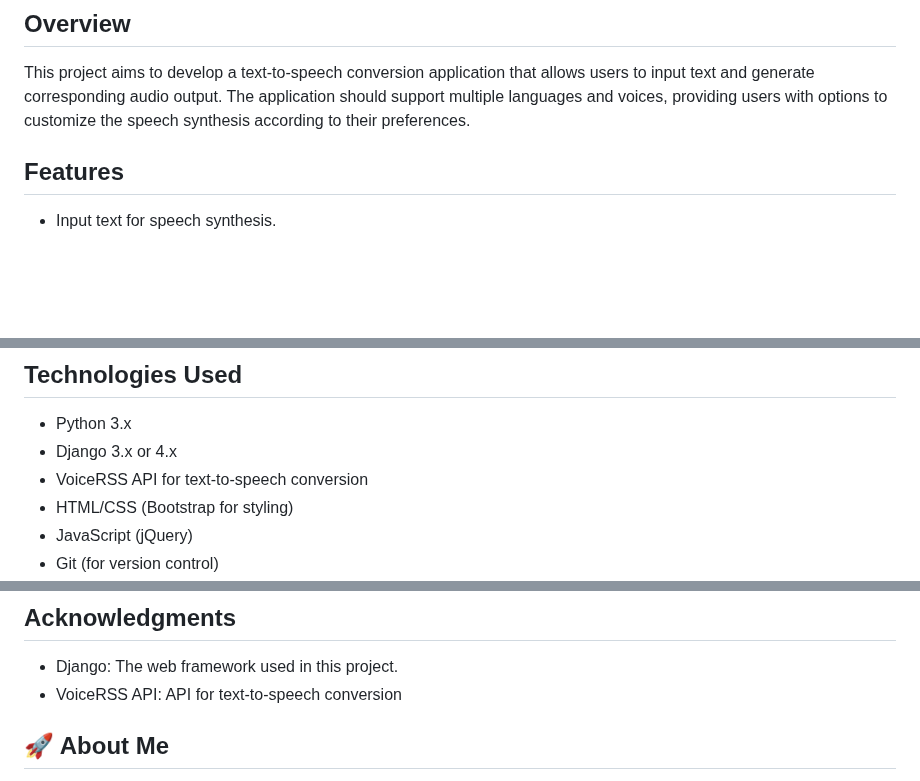
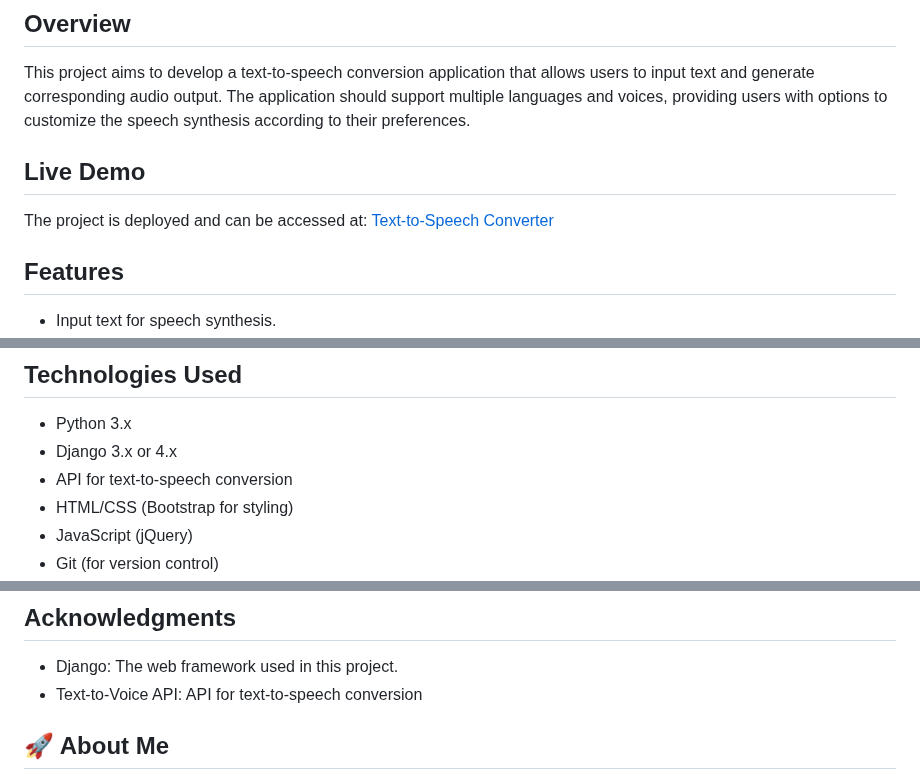
Before and after one commit to amulyakpadhan/CODTECH-Internship-Task1, a Markdown page: README.md, 3 parts joined by grey strips. Drawn GitHub-style; blank space fills up the shorter version.

Commit message:
After updating readme

```diff
--- a/README.md
+++ b/README.md
@@ -7,6 +7,9 @@ Duration: June 1st to June 30th
 
 ## Overview
 This project aims to develop a text-to-speech conversion application that allows users to input text and generate corresponding audio output. The application should support multiple languages and voices, providing users with options to customize the speech synthesis according to their preferences.
+
+## Live Demo
+The project is deployed and can be accessed at: [Text-to-Speech Converter](https://ttsconverter.pythonanywhere.com/)
 
 
 ## Features
@@ -19,7 +22,7 @@ This project aims to develop a text-to-speech conversion application that allows
 ## Technologies Used
 - Python 3.x
 - Django 3.x or 4.x
-- VoiceRSS API for text-to-speech conversion
+- API for text-to-speech conversion
 - HTML/CSS (Bootstrap for styling)
 - JavaScript (jQuery)
 - Git (for version control)
@@ -89,7 +92,7 @@ This project is licensed under the MIT License. See the LICENSE file for more in
 
 ## Acknowledgments
 - Django: The web framework used in this project.
-- VoiceRSS API: API for text-to-speech conversion
+- Text-to-Voice API: API for text-to-speech conversion
 
 ## 🚀 About Me
 I'm Amulya Kumar Padhan, a computer science student specializing in artificial intelligence and web development. This project is a demonstration of my skills and expertise in building web-based applications that incorporate advanced technologies like machine learning, deep learning, web development etc.
```
